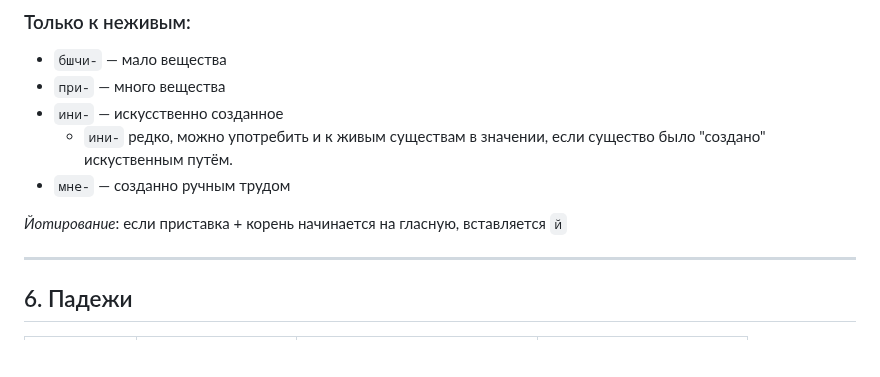
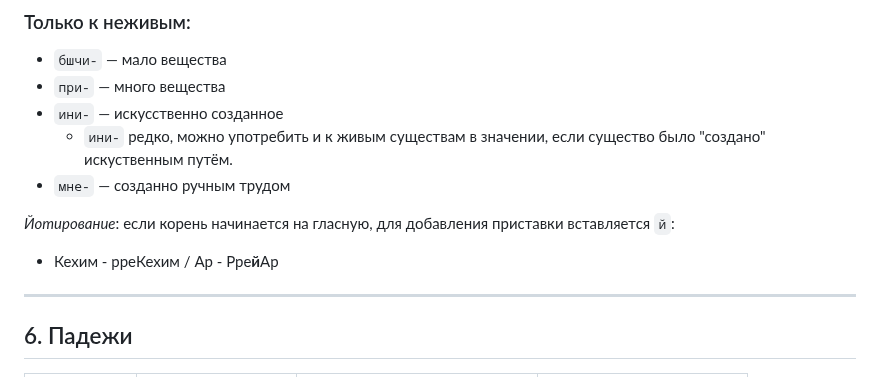
Before and after one commit to cekkemar-rus/cekkemar-rus.github.io, a Markdown page: README.md, the part around the change. Rendered like a GitHub page; blank space fills up the shorter version.

```diff
--- a/README.md
+++ b/README.md
@@ -190,7 +190,8 @@
     - `ини-` редко, можно употребить и к живым существам в значении, если существо было "создано" искуственным путём.
 * `мне-`        — созданно ручным трудом
 
-*Йотирование*: если приставка + корень начинается на гласную, вставляется `й`
+*Йотирование*: если корень начинается на гласную, для добавления приставки вставляется `й`:
+- Кехим - рреКехим / Ар - Рре**й**Ар
 
 ---
 
```
